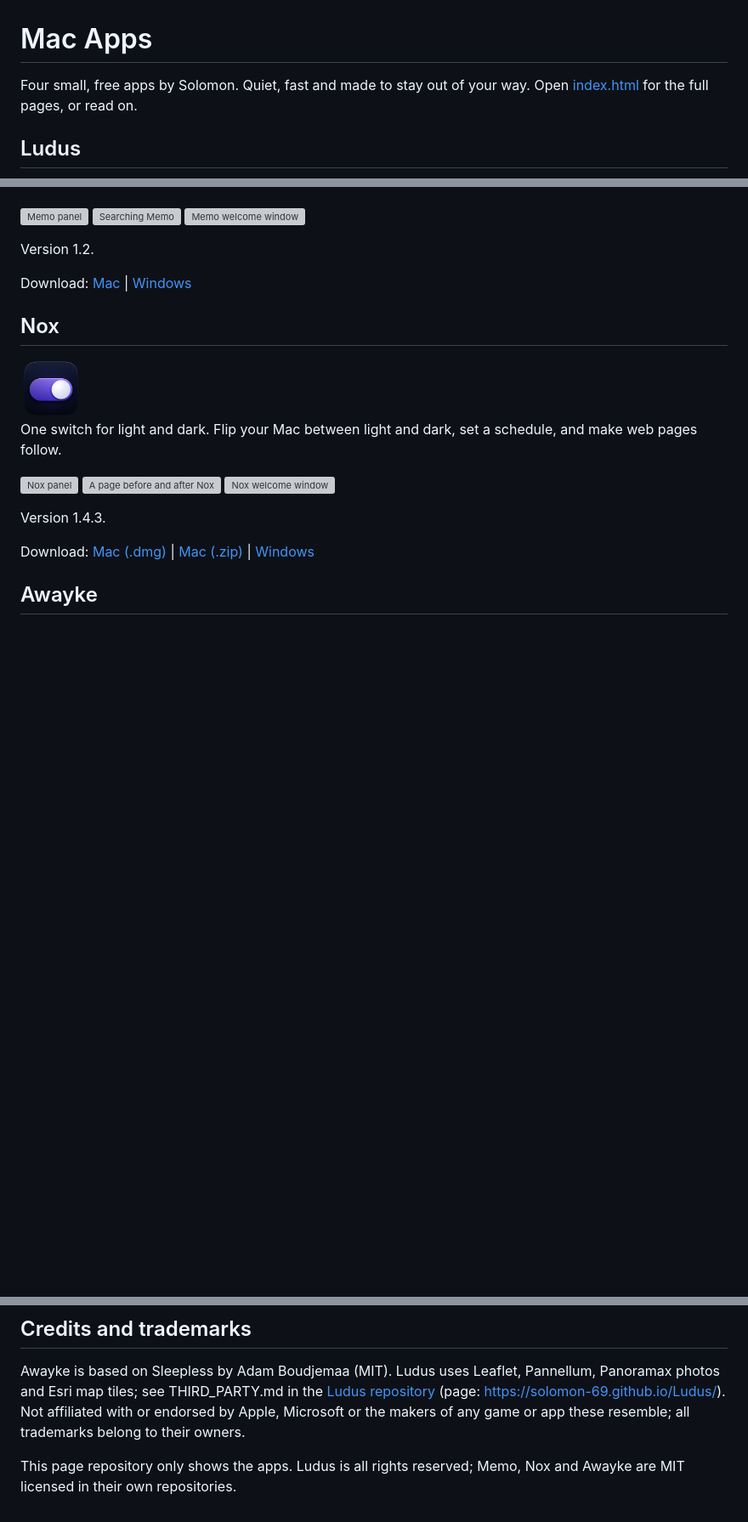
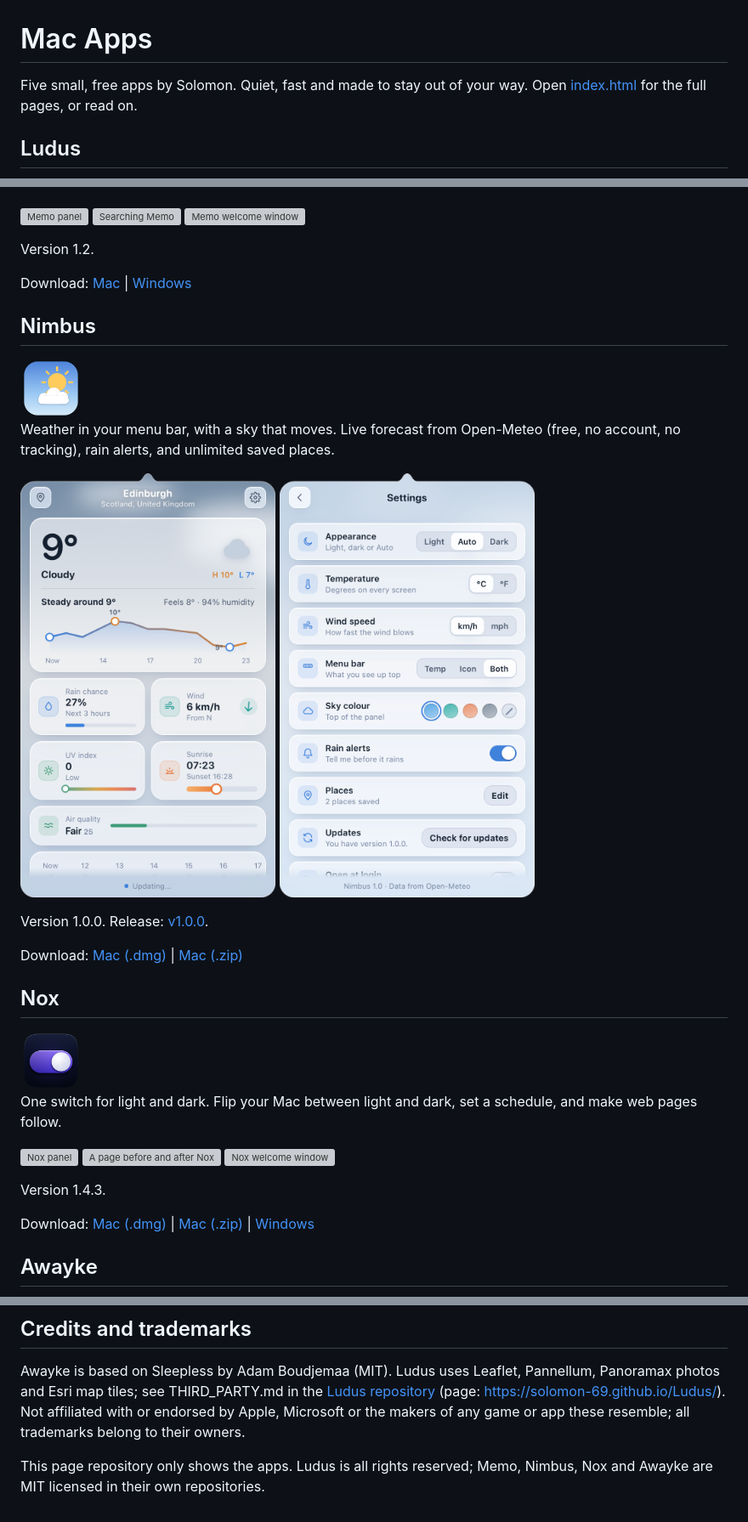
Before and after one commit to Solomon-69/Mac-Apps, a Markdown page: README.md, 3 parts joined by grey strips. Shown at 85% size. Rendered like a GitHub page; pictures changed too: nimbus/img/icon.png (added), nimbus/img/panel-light.png (added), nimbus/img/settings-light.png (added); blank space fills up the shorter version; grey boxes are pictures that could not be loaded.

Commit message:
Add Nimbus (Mac weather app)

```diff
--- a/README.md
+++ b/README.md
@@ -1,6 +1,6 @@
 # Mac Apps
 
-Four small, free apps by Solomon. Quiet, fast and made to stay out of your way. Open [index.html](index.html) for the full pages, or read on.
+Five small, free apps by Solomon. Quiet, fast and made to stay out of your way. Open [index.html](index.html) for the full pages, or read on.
 
 ## Ludus
 
@@ -27,6 +27,18 @@ Everything you copy, one shortcut away. Memo keeps a searchable history of text,
 Version 1.2.
 
 Download: [Mac](https://github.com/Solomon-69/Memo/releases/latest/download/Memo-mac.zip) | [Windows](https://github.com/Solomon-69/Memo/releases/latest/download/Memo-windows.zip)
+
+## Nimbus
+
+<img src="nimbus/img/icon.png" width="72" alt="Nimbus icon">
+
+Weather in your menu bar, with a sky that moves. Live forecast from Open-Meteo (free, no account, no tracking), rain alerts, and unlimited saved places.
+
+<img src="nimbus/img/panel-light.png" width="300" alt="Nimbus panel"> <img src="nimbus/img/settings-light.png" width="300" alt="Nimbus settings">
+
+Version 1.0.0. Release: [v1.0.0](https://github.com/Solomon-69/Nimbus/releases/tag/v1.0.0).
+
+Download: [Mac (.dmg)](https://github.com/Solomon-69/Nimbus/releases/latest/download/Nimbus.dmg) | [Mac (.zip)](https://github.com/Solomon-69/Nimbus/releases/latest/download/Nimbus-mac.zip)
 
 ## Nox
 
@@ -73,4 +85,4 @@ To check that a download has not been changed, compare its SHA-256 fingerprint w
 
 Awayke is based on Sleepless by Adam Boudjemaa (MIT). Ludus uses Leaflet, Pannellum, Panoramax photos and Esri map tiles; see THIRD_PARTY.md in the [Ludus repository](https://github.com/Solomon-69/Ludus) (page: https://solomon-69.github.io/Ludus/). Not affiliated with or endorsed by Apple, Microsoft or the makers of any game or app these resemble; all trademarks belong to their owners.
 
-This page repository only shows the apps. Ludus is all rights reserved; Memo, Nox and Awayke are MIT licensed in their own repositories.
+This page repository only shows the apps. Ludus is all rights reserved; Memo, Nimbus, Nox and Awayke are MIT licensed in their own repositories.
```
Also changed, not shown: CHECKSUMS.md (+2 -1 lines), 6 other files.
